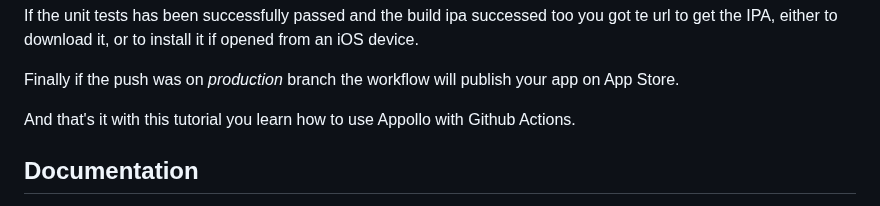
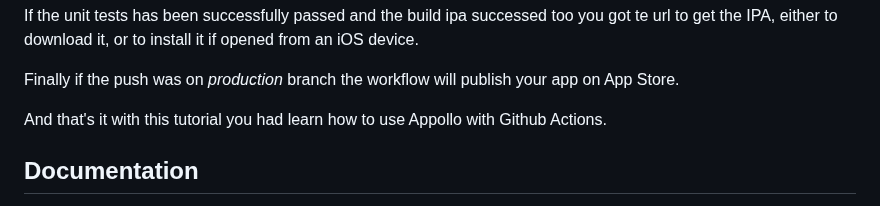
Before and after one commit to NathanSepul/flutter_ci_appollo, a Markdown page: README.md, the part around the change. Rendered like a GitHub page.

```diff
--- a/README.md
+++ b/README.md
@@ -119,7 +119,7 @@ If the unit tests has been successfully passed and the build ipa successed too y
 
 Finally if the push was on *production* branch the workflow will publish your app on App Store.
 
-And that's it with this tutorial you learn how to use Appollo with Github Actions.
+And that's it with this tutorial you had learn how to use Appollo with Github Actions.
 
 <h2>Documentation</h2>
 We purpose 3 others exemple of solution :
```
